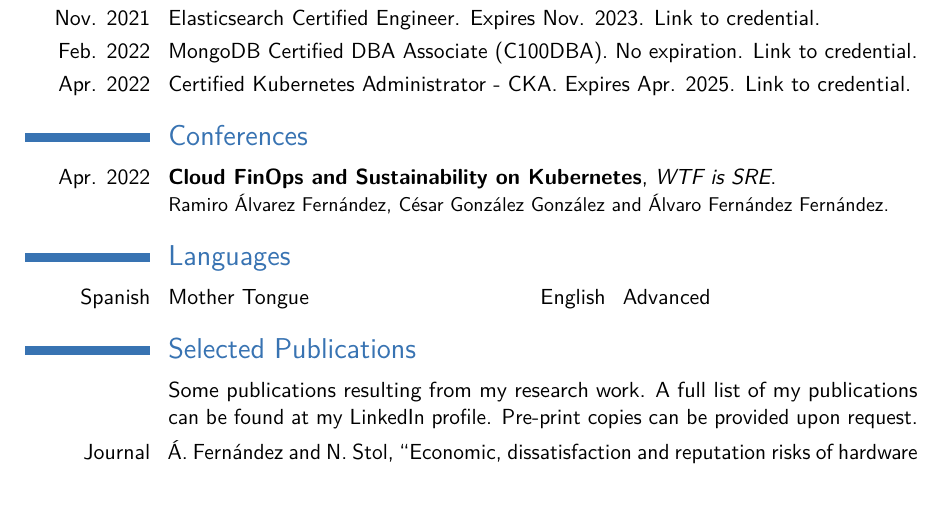
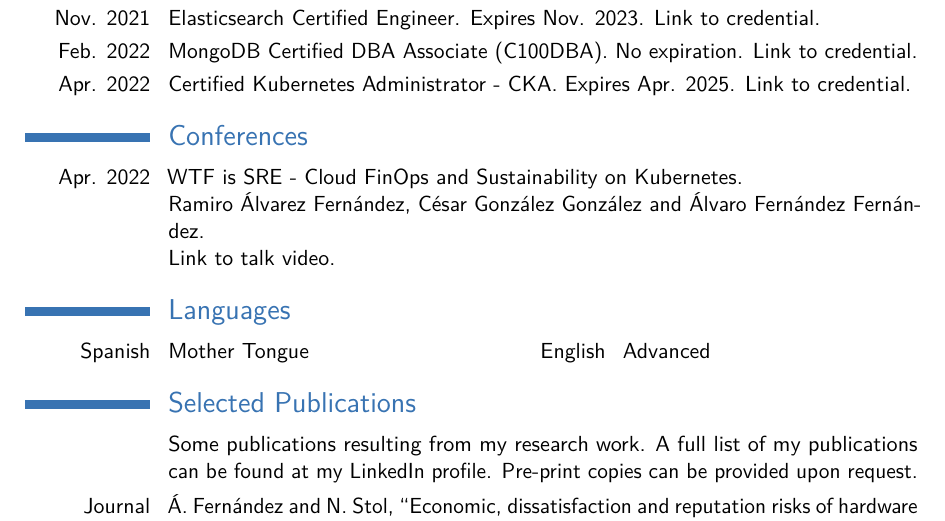
Before and after one commit to alvarof2/latex-cv, a LaTeX CV (English/main.tex): part of page 2 of 2, cut so that both start at the same text, the shorter picture padded with empty space. Compiled offline with pdfLaTeX.

Commit message:
WTF video link

```diff
--- a/English/main.tex
+++ b/English/main.tex
@@ -91,7 +91,7 @@
 
 
 \section{Conferences}
-\cventry{Apr. 2022}{Cloud FinOps and Sustainability on Kubernetes}{\href{https://www.cloud-native-sre.wtf/}{WTF is SRE}}{}{}{Ramiro Álvarez Fernández, César González González and Álvaro Fernández Fernández.}
+\cvitem{Apr. 2022}{{\href{https://www.cloud-native-sre.wtf/}{WTF is SRE} - Cloud FinOps and Sustainability on Kubernetes.}\newline{}{Ramiro Álvarez Fernández, César González González and Álvaro Fernández Fernández.\newline{}\href{https://www.youtube.com/watch?v=VXj1tomrJjY&list=PLTXrNQgC6vMQrFF2i0iue4XL5XbWaPsen&index=2}{Link to talk video.}}}
 %\cventry{2022}{Cloud FinOps & Sustainability on Kubernetes}{\href{https://www.cloud-native-sre.wtf/}{WTF is SRE}}{}{}{}
 
 
```
Also changed, not shown: English/main.pdf, 2 other files.
